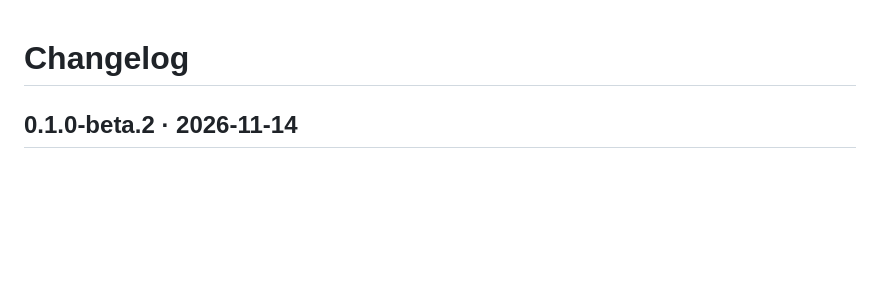
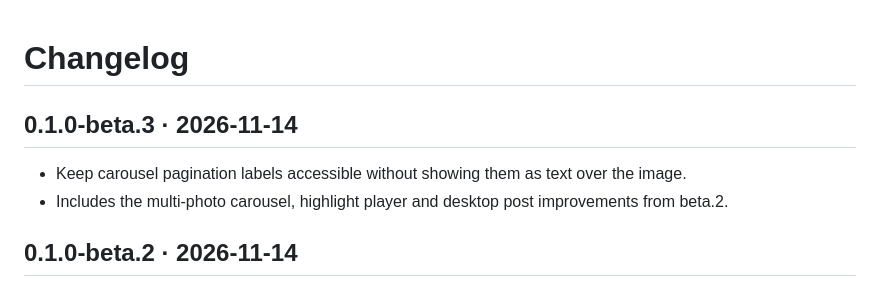
Before and after one commit to peressa/instagram360, a Markdown page: CHANGELOG.md, the part around the change. GitHub-like rendering; blank space fills up the shorter version.

```diff
--- a/CHANGELOG.md
+++ b/CHANGELOG.md
@@ -1,4 +1,9 @@
 # Changelog
+
+## 0.1.0-beta.3 · 2026-11-14
+
+- Keep carousel pagination labels accessible without showing them as text over the image.
+- Includes the multi-photo carousel, highlight player and desktop post improvements from beta.2.
 
 ## 0.1.0-beta.2 · 2026-11-14
 
```
Also changed, not shown: README.md (+2 -2 lines), docs/screenshots/carousel-desktop.jpg, 4 other files.
